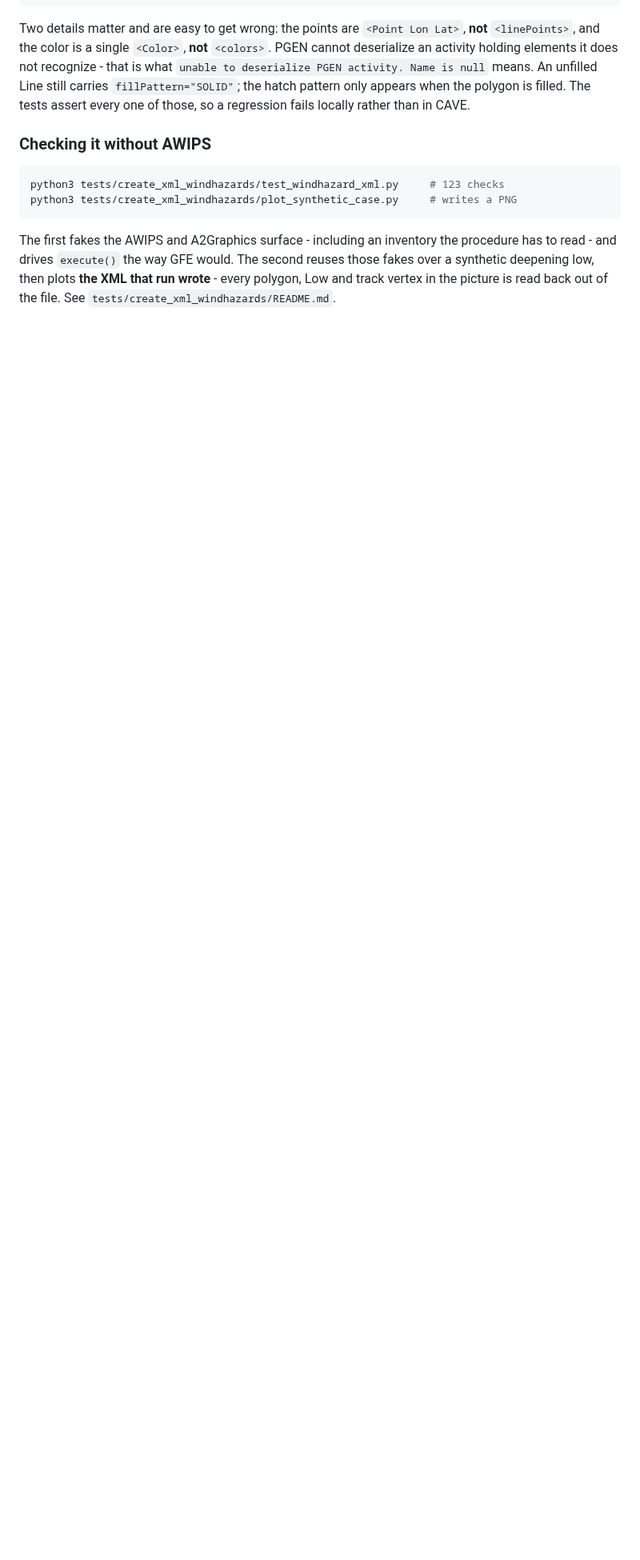
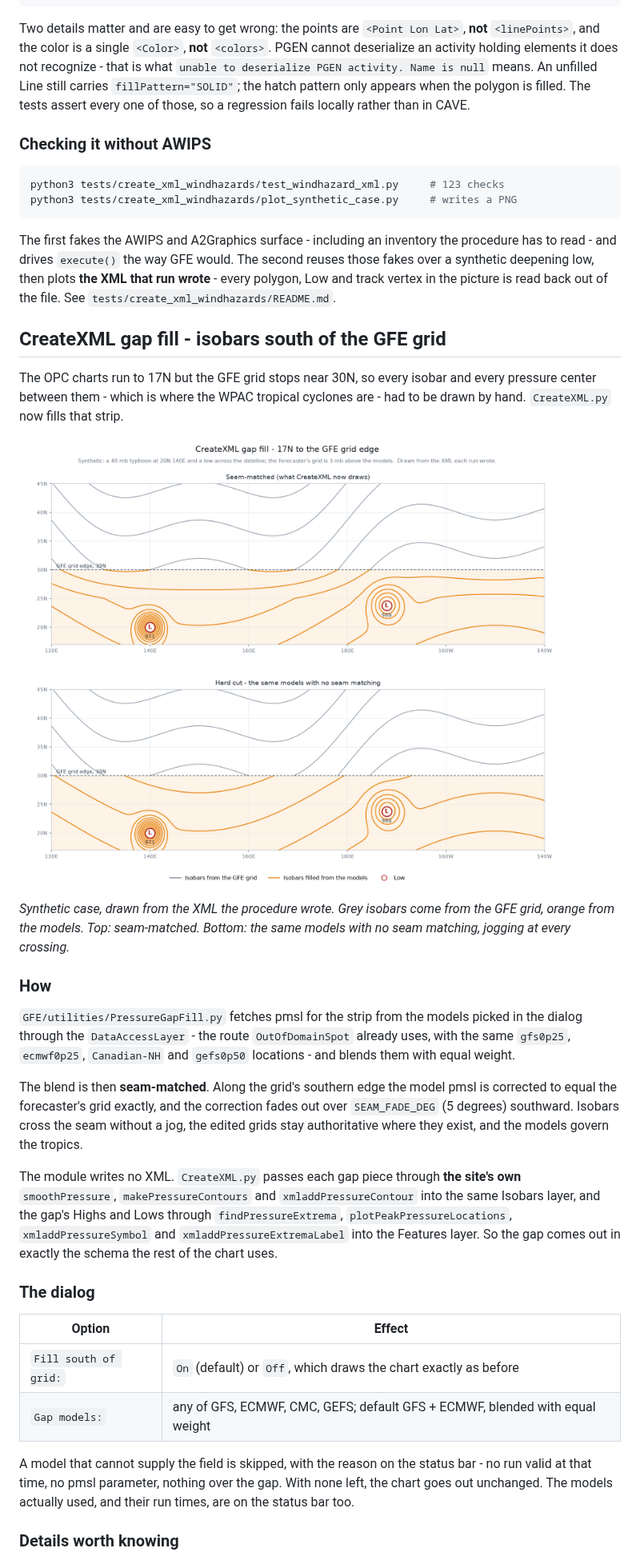
Before and after one commit to jkrek17/awips-tools, a Markdown page: README.md, the part around one of its changes. Shown at 80% size. Rendered like a GitHub page; pictures changed too: docs/img/createxml_gap_fill.png (added); blank space fills up the shorter version.

```diff
--- a/README.md
+++ b/README.md
@@ -613,3 +616,50 @@ procedure has to read - and drives `execute()` the way GFE would. The second
 reuses those fakes over a synthetic deepening low, then plots **the XML that
 run wrote** - every polygon, Low and track vertex in the picture is read back
 out of the file. See `tests/create_xml_windhazards/README.md`.
+
+## CreateXML gap fill - isobars south of the GFE grid
+
+The OPC charts run to 17N but the GFE grid stops near 30N, so every isobar and
+every pressure center between them - which is where the WPAC tropical cyclones
+are - had to be drawn by hand. `CreateXML.py` now fills that strip.
+
+![Gap fill](docs/img/createxml_gap_fill.png)
+
+*Synthetic case, drawn from the XML the procedure wrote. Grey isobars come from
+the GFE grid, orange from the models. Top: seam-matched. Bottom: the same
+models with no seam matching, jogging at every crossing.*
+
+### How
+
+`GFE/utilities/PressureGapFill.py` fetches pmsl for the strip from the models
+picked in the dialog through the `DataAccessLayer` - the route `OutOfDomainSpot`
+already uses, with the same `gfs0p25`, `ecmwf0p25`, `Canadian-NH` and
+`gefs0p50` locations - and blends them with equal weight.
+
+The blend is then **seam-matched**. Along the grid's southern edge the model
+pmsl is corrected to equal the forecaster's grid exactly, and the correction
+fades out over `SEAM_FADE_DEG` (5 degrees) southward. Isobars cross the seam
+without a jog, the edited grids stay authoritative where they exist, and the
+models govern the tropics.
+
+The module writes no XML. `CreateXML.py` passes each gap piece through **the
+site's own** `smoothPressure`, `makePressureContours` and
+`xmladdPressureContour` into the same Isobars layer, and the gap's Highs and
+Lows through `findPressureExtrema`, `plotPeakPressureLocations`,
+`xmladdPressureSymbol` and `xmladdPressureExtremaLabel` into the Features
+layer. So the gap comes out in exactly the schema the rest of the chart uses.
+
+### The dialog
+
+| Option | Effect |
+|---|---|
+| `Fill south of grid:` | `On` (default) or `Off`, which draws the chart exactly as before |
+| `Gap models:` | any of GFS, ECMWF, CMC, GEFS; default GFS + ECMWF, blended with equal weight |
+
+A model that cannot supply the field is skipped, with the reason on the status
+bar - no run valid at that time, no pmsl parameter, nothing over the gap. With
+none left, the chart goes out unchanged. The models actually used, and their
+run times, are on the status bar too.
+
+### Details worth knowing
+
```
Also changed, not shown: other parts of README.md (+41 -0 lines), 7 other files.
